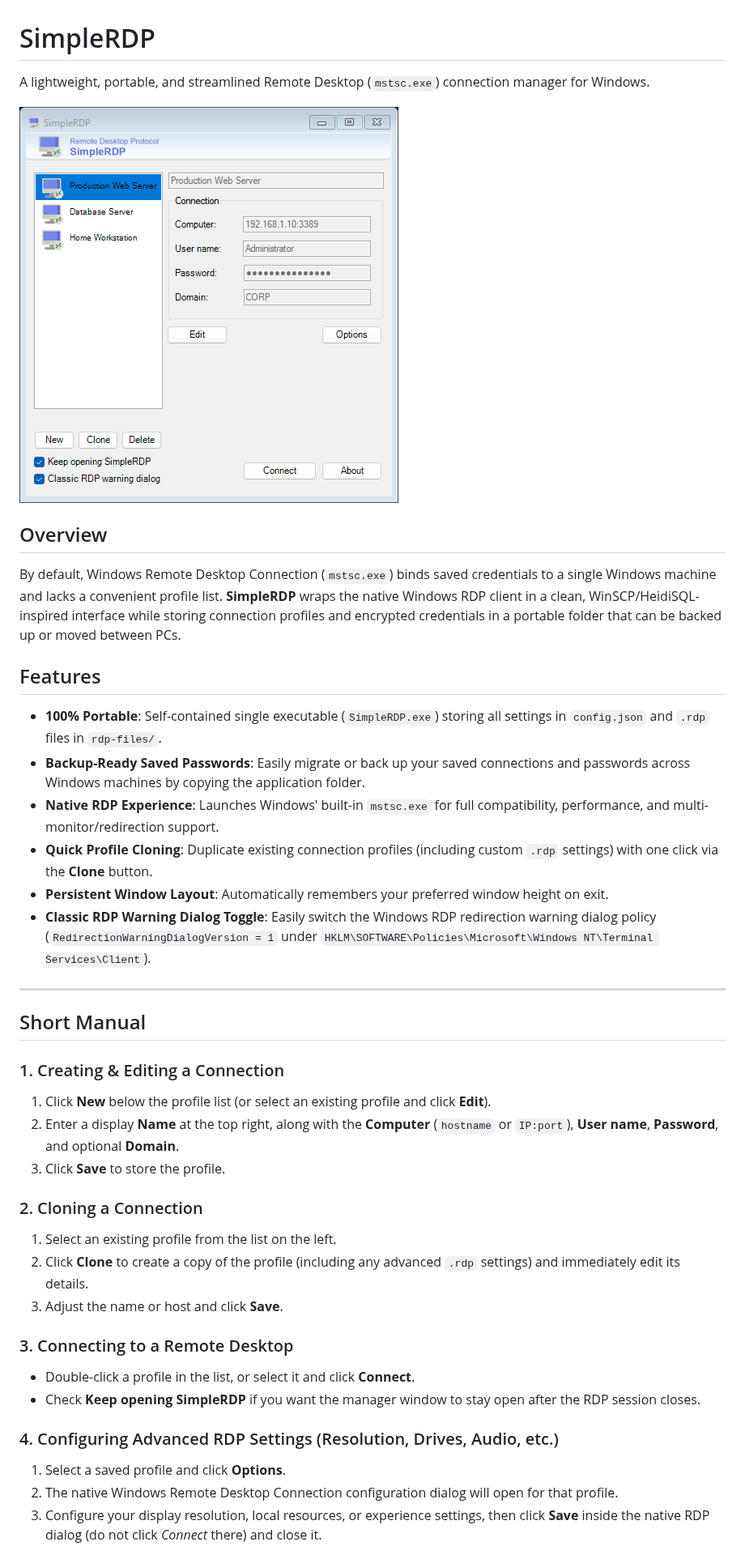
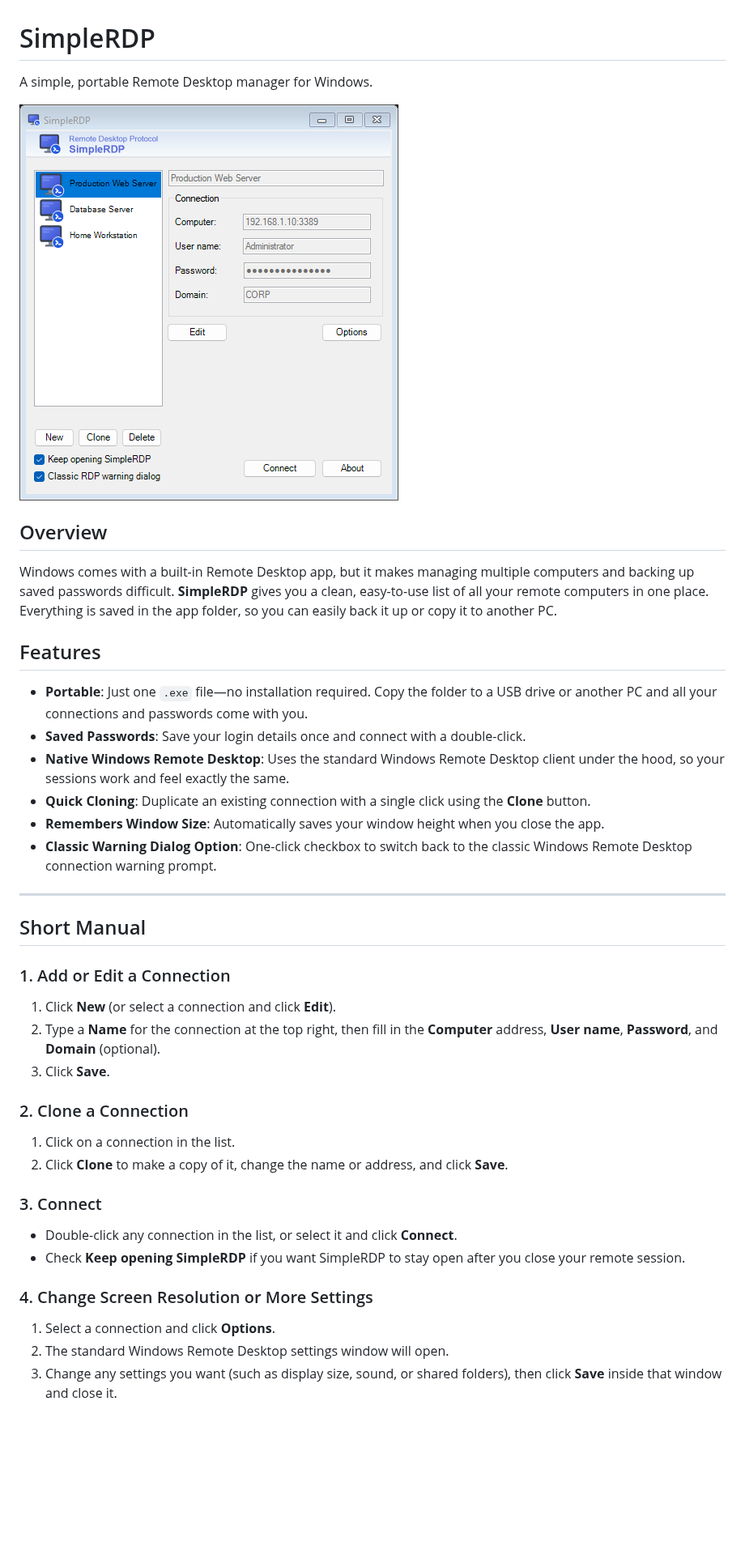
Before and after one commit to alexsascha-ai/SimpleRDP, a Markdown page: README.md, the part around one of its changes. Shown at 81% size. Rendered like a GitHub page; pictures changed too: docs/screenshot.png; blank space fills up the shorter version.

Commit message:
Replace Flaticon icon with custom MIT icon and simplify README overview

```diff
--- a/README.md
+++ b/README.md
@@ -1,42 +1,41 @@
 # SimpleRDP
 
-A lightweight, portable, and streamlined Remote Desktop (`mstsc.exe`) connection manager for Windows.
+A simple, portable Remote Desktop manager for Windows.
 
 ![SimpleRDP Screenshot](docs/screenshot.png)
 
 ## Overview
 
-By default, Windows Remote Desktop Connection (`mstsc.exe`) binds saved credentials to a single Windows machine and lacks a convenient profile list. **SimpleRDP** wraps the native Windows RDP client in a clean, WinSCP/HeidiSQL-inspired interface while storing connection profiles and encrypted credentials in a portable folder that can be backed up or moved between PCs.
+Windows comes with a built-in Remote Desktop app, but it makes managing multiple computers and backing up saved passwords difficult. **SimpleRDP** gives you a clean, easy-to-use list of all your remote computers in one place. Everything is saved in the app folder, so you can easily back it up or copy it to another PC.
 
 ## Features
 
-- **100% Portable**: Self-contained single executable (`SimpleRDP.exe`) storing all settings in `config.json` and `.rdp` files in `rdp-files/`.
-- **Backup-Ready Saved Passwords**: Easily migrate or back up your saved connections and passwords across Windows machines by copying the application folder.
-- **Native RDP Experience**: Launches Windows' built-in `mstsc.exe` for full compatibility, performance, and multi-monitor/redirection support.
-- **Quick Profile Cloning**: Duplicate existing connection profiles (including custom `.rdp` settings) with one click via the **Clone** button.
-- **Persistent Window Layout**: Automatically remembers your preferred window height on exit.
-- **Classic RDP Warning Dialog Toggle**: Easily switch the Windows RDP redirection warning dialog policy (`RedirectionWarningDialogVersion = 1` under `HKLM\SOFTWARE\Policies\Microsoft\Windows NT\Terminal Services\Client`).
+- **Portable**: Just one `.exe` file—no installation required. Copy the folder to a USB drive or another PC and all your connections and passwords come with you.
+- **Saved Passwords**: Save your login details once and connect with a double-click.
+- **Native Windows Remote Desktop**: Uses the standard Windows Remote Desktop client under the hood, so your sessions work and feel exactly the same.
+- **Quick Cloning**: Duplicate an existing connection with a single click using the **Clone** button.
+- **Remembers Window Size**: Automatically saves your window height when you close the app.
+- **Classic Warning Dialog Option**: One-click checkbox to switch back to the classic Windows Remote Desktop connection warning prompt.
 
 ---
 
 ## Short Manual
 
-### 1. Creating & Editing a Connection
-1. Click **New** below the profile list (or select an existing profile and click **Edit**).
-2. Enter a display **Name** at the top right, along with the **Computer** (`hostname` or `IP:port`), **User name**, **Password**, and optional **Domain**.
-3. Click **Save** to store the profile.
+### 1. Add or Edit a Connection
+1. Click **New** (or select a connection and click **Edit**).
+2. Type a **Name** for the connection at the top right, then fill in the **Computer** address, **User name**, **Password**, and **Domain** (optional).
+3. Click **Save**.
 
-### 2. Cloning a Connection
-1. Select an existing profile from the list on the left.
-2. Click **Clone** to create a copy of the profile (including any advanced `.rdp` settings) and immediately edit its details.
-3. Adjust the name or host and click **Save**.
+### 2. Clone a Connection
+1. Click on a connection in the list.
+2. Click **Clone** to make a copy of it, change the name or address, and click **Save**.
 
-### 3. Connecting to a Remote Desktop
-- Double-click a profile in the list, or select it and click **Connect**.
-- Check **Keep opening SimpleRDP** if you want the manager window to stay open after the RDP session closes.
+### 3. Connect
+- Double-click any connection in the list, or select it and click **Connect**.
+- Check **Keep opening SimpleRDP** if you want SimpleRDP to stay open after you close your remote session.
 
-### 4. Configuring Advanced RDP Settings (Resolution, Drives, Audio, etc.)
-1. Select a saved profile and click **Options**.
-2. The native Windows Remote Desktop Connection configuration dialog will open for that profile.
-3. Configure your display resolution, local resources, or experience settings, then click **Save** inside the native RDP dialog (do not click *Connect* there) and close it.
+### 4. Change Screen Resolution or More Settings
+1. Select a connection and click **Options**.
+2. The standard Windows Remote Desktop settings window will open.
+3. Change any settings you want (such as display size, sound, or shared folders), then click **Save** inside that window and close it.
 
```
Also changed, not shown: other parts of README.md (+3 -17 lines), Resources/banner.png, 5 other files.
